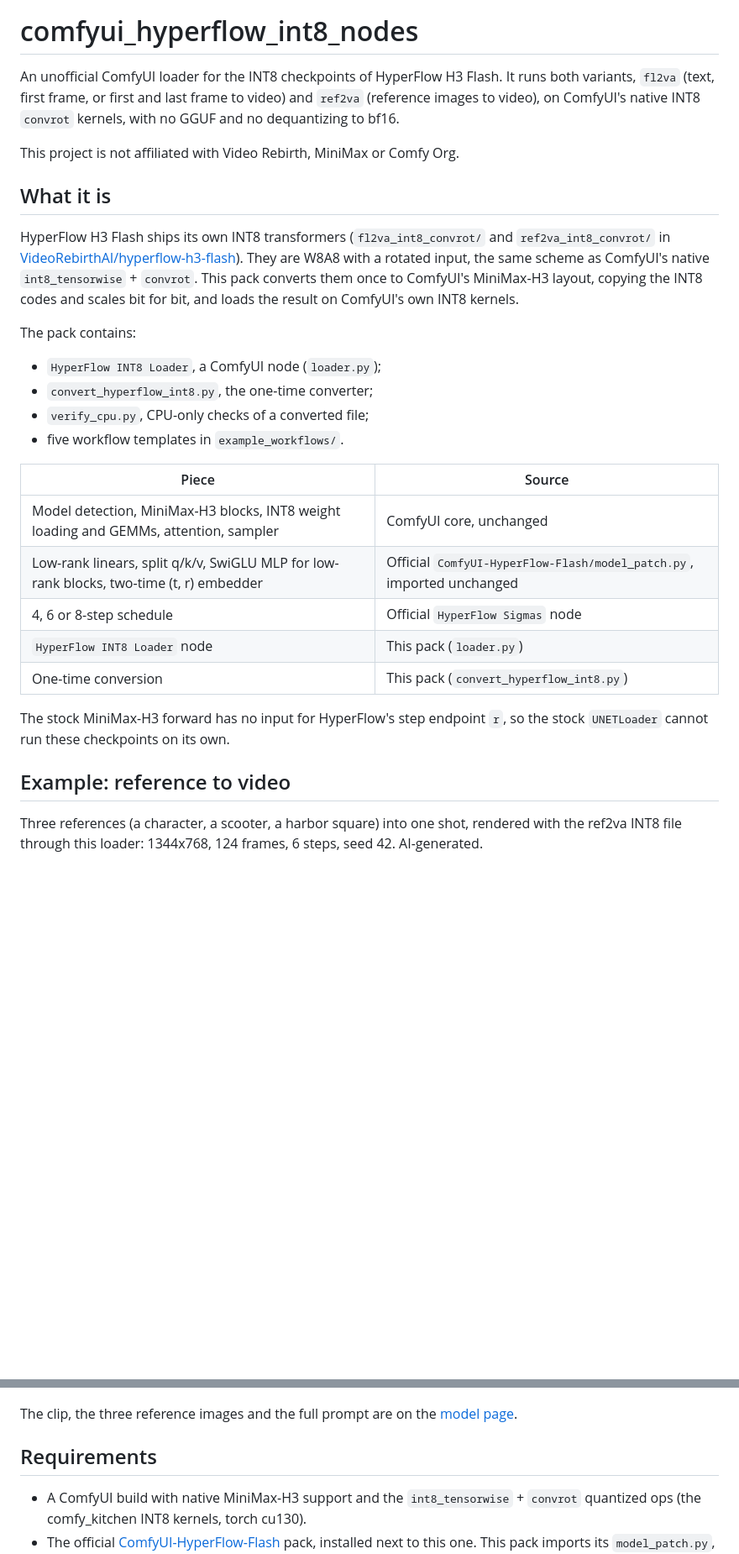
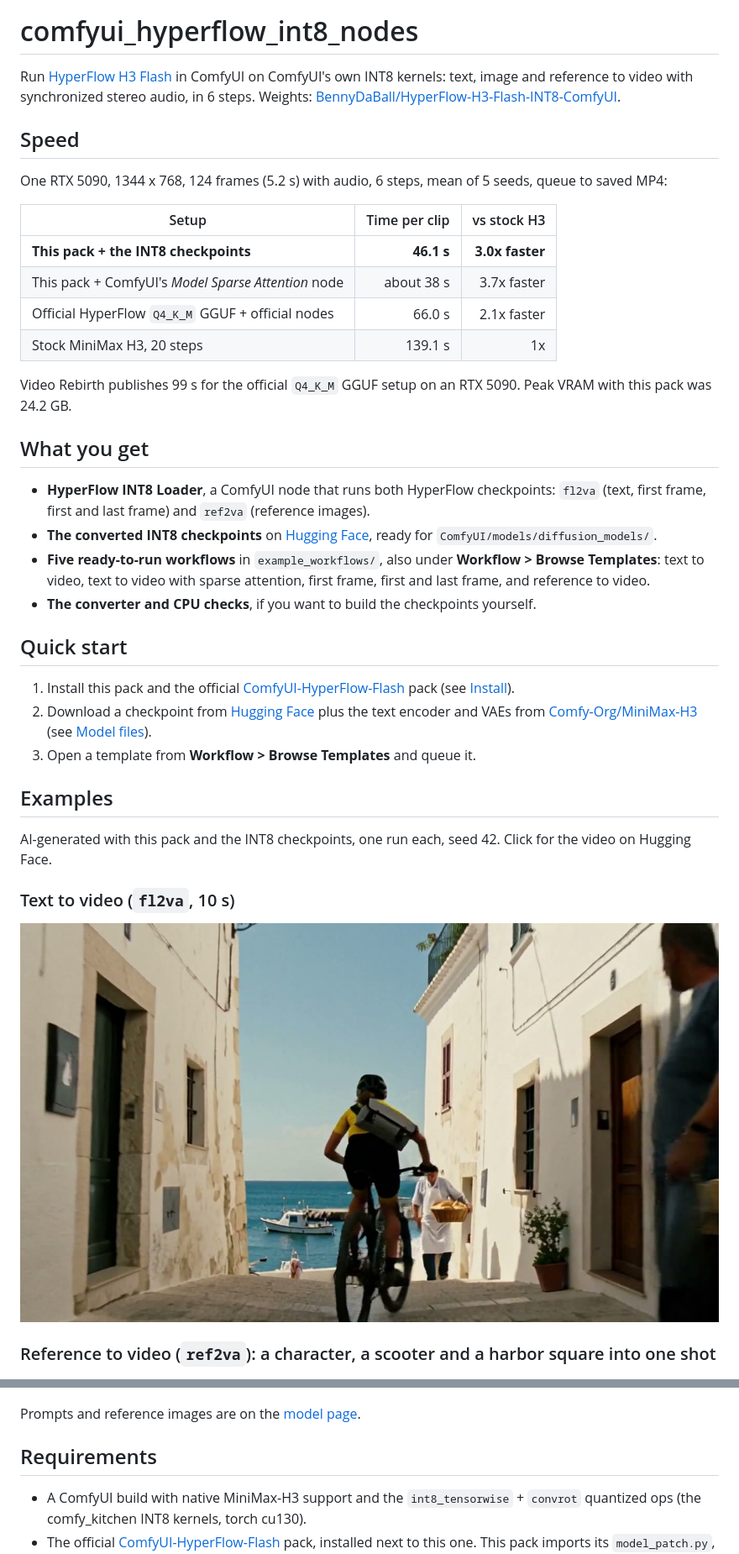
Before and after one commit to BennyDaBall930/comfyui_hyperflow_int8_nodes, a Markdown page: README.md, 2 parts joined by grey strips. Shown at 84% size. Drawn GitHub-style; pictures changed too: assets/t2v_example.jpg (added); blank space fills up the shorter version.

Commit message:
README: speed first, examples, notices at the end; banner with speed

```diff
--- a/README.md
+++ b/README.md
@@ -2,45 +2,53 @@
 
 # comfyui_hyperflow_int8_nodes
 
-An unofficial ComfyUI loader for the INT8 checkpoints of HyperFlow H3 Flash. It runs both variants, `fl2va`
-(text, first frame, or first and last frame to video) and `ref2va` (reference images to video), on ComfyUI's
-native INT8 `convrot` kernels, with no GGUF and no dequantizing to bf16.
+Run [HyperFlow H3 Flash](https://huggingface.co/VideoRebirthAI/hyperflow-h3-flash) in ComfyUI on ComfyUI's own INT8
+kernels: text, image and reference to video with synchronized stereo audio, in 6 steps. Weights:
+[BennyDaBall/HyperFlow-H3-Flash-INT8-ComfyUI](https://huggingface.co/BennyDaBall/HyperFlow-H3-Flash-INT8-ComfyUI).
 
-This project is not affiliated with Video Rebirth, MiniMax or Comfy Org.
+## Speed
 
-## What it is
+One RTX 5090, 1344 x 768, 124 frames (5.2 s) with audio, 6 steps, mean of 5 seeds, queue to saved MP4:
 
-HyperFlow H3 Flash ships its own INT8 transformers (`fl2va_int8_convrot/` and `ref2va_int8_convrot/` in
-[VideoRebirthAI/hyperflow-h3-flash](https://huggingface.co/VideoRebirthAI/hyperflow-h3-flash)). They are W8A8 with a
-rotated input, the same scheme as ComfyUI's native `int8_tensorwise` + `convrot`. This pack converts them once to
-ComfyUI's MiniMax-H3 layout, copying the INT8 codes and scales bit for bit, and loads the result on ComfyUI's own
-INT8 kernels.
+| Setup | Time per clip | vs stock H3 |
+|---|---:|---:|
+| **This pack + the INT8 checkpoints** | **46.1 s** | **3.0x faster** |
+| This pack + ComfyUI's *Model Sparse Attention* node | about 38 s | 3.7x faster |
+| Official HyperFlow `Q4_K_M` GGUF + official nodes | 66.0 s | 2.1x faster |
+| Stock MiniMax H3, 20 steps | 139.1 s | 1x |
 
-The pack contains:
+Video Rebirth publishes 99 s for the official `Q4_K_M` GGUF setup on an RTX 5090. Peak VRAM with this pack was 24.2 GB.
 
-- `HyperFlow INT8 Loader`, a ComfyUI node (`loader.py`);
-- `convert_hyperflow_int8.py`, the one-time converter;
-- `verify_cpu.py`, CPU-only checks of a converted file;
-- five workflow templates in `example_workflows/`.
+## What you get
 
-| Piece | Source |
-|---|---|
-| Model detection, MiniMax-H3 blocks, INT8 weight loading and GEMMs, attention, sampler | ComfyUI core, unchanged |
-| Low-rank linears, split q/k/v, SwiGLU MLP for low-rank blocks, two-time (t, r) embedder | Official `ComfyUI-HyperFlow-Flash/model_patch.py`, imported unchanged |
-| 4, 6 or 8-step schedule | Official `HyperFlow Sigmas` node |
-| `HyperFlow INT8 Loader` node | This pack (`loader.py`) |
-| One-time conversion | This pack (`convert_hyperflow_int8.py`) |
+- **HyperFlow INT8 Loader**, a ComfyUI node that runs both HyperFlow checkpoints: `fl2va` (text, first frame, first
+  and last frame) and `ref2va` (reference images).
+- **The converted INT8 checkpoints** on [Hugging Face](https://huggingface.co/BennyDaBall/HyperFlow-H3-Flash-INT8-ComfyUI), ready for `ComfyUI/models/diffusion_models/`.
+- **Five ready-to-run workflows** in `example_workflows/`, also under **Workflow > Browse Templates**: text to video,
+  text to video with sparse attention, first frame, first and last frame, and reference to video.
+- **The converter and CPU checks**, if you want to build the checkpoints yourself.
 
-The stock MiniMax-H3 forward has no input for HyperFlow's step endpoint `r`, so the stock `UNETLoader` cannot run
-these checkpoints on its own.
+## Quick start
 
-## Example: reference to video
+1. Install this pack and the official [ComfyUI-HyperFlow-Flash](https://github.com/Video-Rebirth/ComfyUI-HyperFlow-Flash)
+   pack (see [Install](#install)).
+2. Download a checkpoint from [Hugging Face](https://huggingface.co/BennyDaBall/HyperFlow-H3-Flash-INT8-ComfyUI) plus the text encoder and VAEs from
+   [Comfy-Org/MiniMax-H3](https://huggingface.co/Comfy-Org/MiniMax-H3) (see [Model files](#model-files)).
+3. Open a template from **Workflow > Browse Templates** and queue it.
 
-Three references (a character, a scooter, a harbor square) into one shot, rendered with the ref2va INT8 file through this loader: 1344x768, 124 frames, 6 steps, seed 42. AI-generated.
+## Examples
+
+AI-generated with this pack and the INT8 checkpoints, one run each, seed 42. Click for the video on Hugging Face.
+
+### Text to video (`fl2va`, 10 s)
+
+[![text to video INT8 example](assets/t2v_example.jpg)](https://huggingface.co/BennyDaBall/HyperFlow-H3-Flash-INT8-ComfyUI/blob/main/examples/t2v_int8_example.mp4)
+
+### Reference to video (`ref2va`): a character, a scooter and a harbor square into one shot
 
 [![ref2va INT8 example](assets/ref2va_example.jpg)](https://huggingface.co/BennyDaBall/HyperFlow-H3-Flash-INT8-ComfyUI/blob/main/examples/ref2va_int8_example.mp4)
 
-The clip, the three reference images and the full prompt are on the [model page](https://huggingface.co/BennyDaBall/HyperFlow-H3-Flash-INT8-ComfyUI).
+Prompts and reference images are on the [model page](https://huggingface.co/BennyDaBall/HyperFlow-H3-Flash-INT8-ComfyUI).
 
 ## Requirements
 
```
Also changed, not shown: other parts of README.md (+25 -7 lines), 1 other file.
